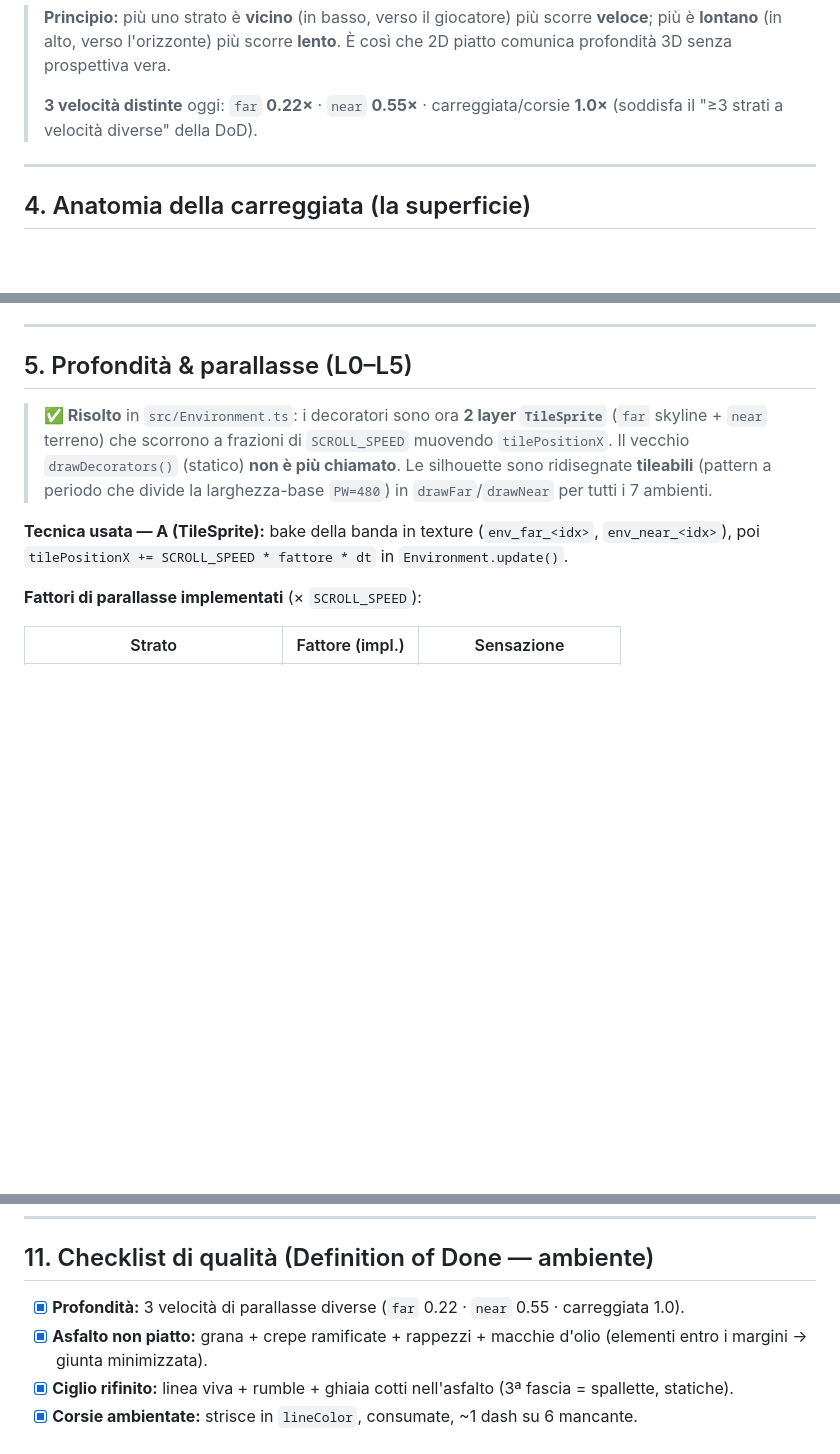
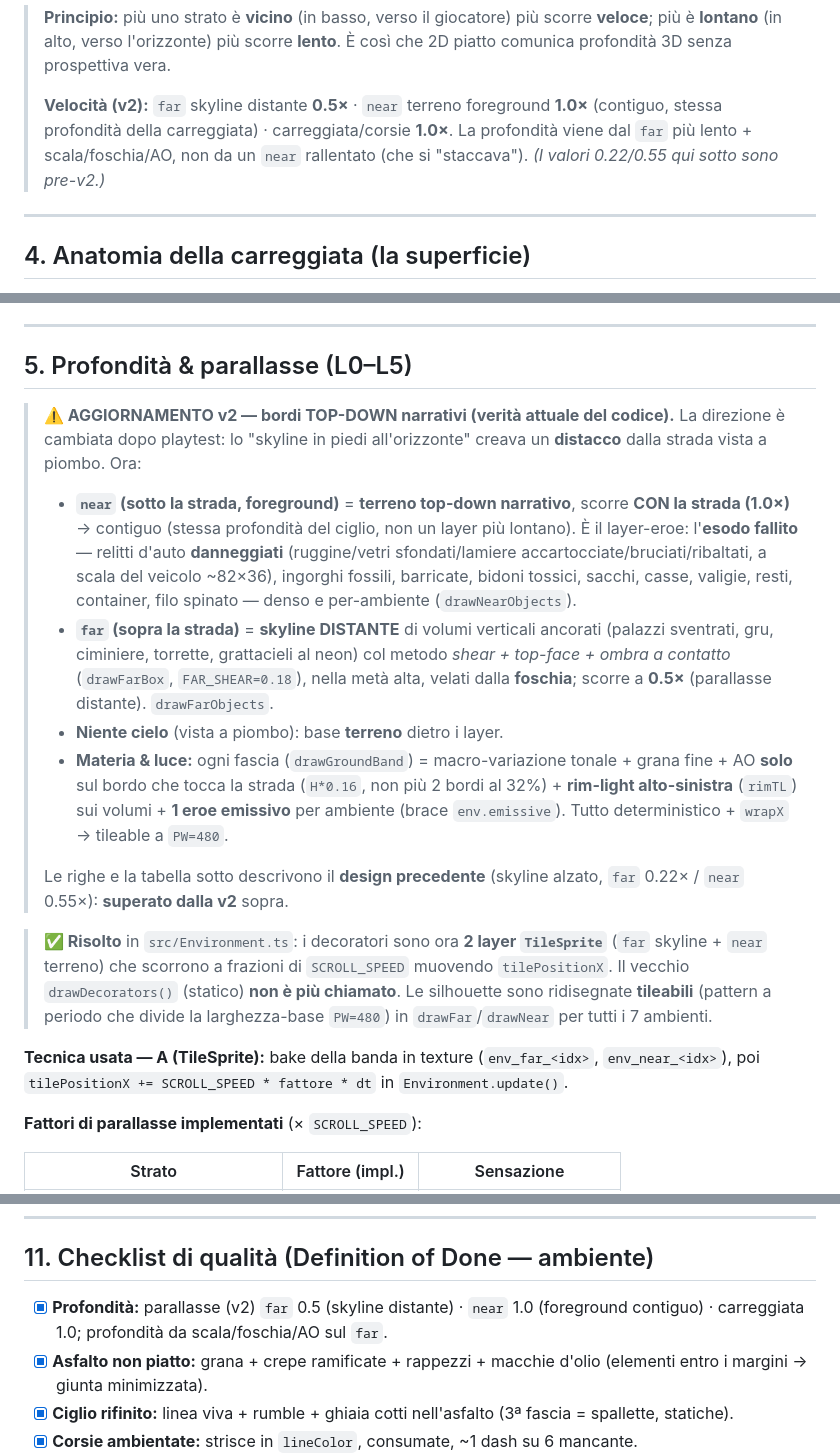
Before and after one commit to Mubius1/Zombie-Road-Last-Escape, a Markdown page: docs/ART_BIBLE_AMBIENTE.md, 3 parts joined by grey strips. Rendered like a GitHub page; blank space fills up the shorter version.

```diff
--- a/docs/ART_BIBLE_AMBIENTE.md
+++ b/docs/ART_BIBLE_AMBIENTE.md
@@ -108,7 +108,7 @@ Dal più lontano/lento al più vicino/veloce. Questo è il cuore della profondit
 
 > **Principio:** più uno strato è **vicino** (in basso, verso il giocatore) più scorre **veloce**; più è **lontano** (in alto, verso l'orizzonte) più scorre **lento**. È così che 2D piatto comunica profondità 3D senza prospettiva vera.
 >
-> **3 velocità distinte** oggi: `far` **0.22×** · `near` **0.55×** · carreggiata/corsie **1.0×** (soddisfa il "≥3 strati a velocità diverse" della DoD).
+> **Velocità (v2):** `far` skyline distante **0.5×** · `near` terreno foreground **1.0×** (contiguo, stessa profondità della carreggiata) · carreggiata/corsie **1.0×**. La profondità viene dal `far` più lento + scala/foschia/AO, non da un `near` rallentato (che si "staccava"). *(I valori 0.22/0.55 qui sotto sono pre-v2.)*
 
 ---
 
@@ -143,6 +143,15 @@ La carreggiata è una **texture orizzontale tileabile** (es. `road_asphalt`, ~`2
 ---
 
 ## 5. Profondità & parallasse (L0–L5)
+
+> **⚠️ AGGIORNAMENTO v2 — bordi TOP-DOWN narrativi (verità attuale del codice).** La direzione è cambiata
+> dopo playtest: lo "skyline in piedi all'orizzonte" creava un **distacco** dalla strada vista a piombo. Ora:
+> - **`near` (sotto la strada, foreground)** = **terreno top-down narrativo**, scorre **CON la strada (1.0×)** → contiguo (stessa profondità del ciglio, non un layer più lontano). È il layer-eroe: l'**esodo fallito** — relitti d'auto **danneggiati** (ruggine/vetri sfondati/lamiere accartocciate/bruciati/ribaltati, a scala del veicolo ~82×36), ingorghi fossili, barricate, bidoni tossici, sacchi, casse, valigie, resti, container, filo spinato — denso e per-ambiente (`drawNearObjects`).
+> - **`far` (sopra la strada)** = **skyline DISTANTE** di volumi verticali ancorati (palazzi sventrati, gru, ciminiere, torrette, grattacieli al neon) col metodo *shear + top-face + ombra a contatto* (`drawFarBox`, `FAR_SHEAR=0.18`), nella metà alta, velati dalla **foschia**; scorre a **0.5×** (parallasse distante). `drawFarObjects`.
+> - **Niente cielo** (vista a piombo): base **terreno** dietro i layer.
+> - **Materia & luce:** ogni fascia (`drawGroundBand`) = macro-variazione tonale + grana fine + AO **solo** sul bordo che tocca la strada (`H*0.16`, non più 2 bordi al 32%) + **rim-light alto-sinistra** (`rimTL`) sui volumi + **1 eroe emissivo** per ambiente (brace `env.emissive`). Tutto deterministico + `wrapX` → tileable a `PW=480`.
+>
+> Le righe e la tabella sotto descrivono il **design precedente** (skyline alzato, `far` 0.22× / `near` 0.55×): **superato dalla v2** sopra.
 
 > **✅ Risolto** in `src/Environment.ts`: i decoratori sono ora **2 layer `TileSprite`** (`far` skyline + `near` terreno) che scorrono a frazioni di `SCROLL_SPEED` muovendo `tilePositionX`. Il vecchio `drawDecorators()` (statico) **non è più chiamato**. Le silhouette sono ridisegnate **tileabili** (pattern a periodo che divide la larghezza-base `PW=480`) in `drawFar`/`drawNear` per tutti i 7 ambienti.
 
@@ -305,7 +314,7 @@ interface EnvConfig {
 
 ## 11. Checklist di qualità (Definition of Done — ambiente)
 
-- [x] **Profondità:** 3 velocità di parallasse diverse (`far` 0.22 · `near` 0.55 · carreggiata 1.0).
+- [x] **Profondità:** parallasse (v2) `far` 0.5 (skyline distante) · `near` 1.0 (foreground contiguo) · carreggiata 1.0; profondità da scala/foschia/AO sul `far`.
 - [x] **Asfalto non piatto:** grana + crepe ramificate + rappezzi + macchie d'olio (elementi entro i margini → giunta minimizzata).
 - [x] **Ciglio rifinito:** linea viva + rumble + ghiaia cotti nell'asfalto (3ª fascia = spallette, statiche).
 - [x] **Corsie ambientate:** strisce in `lineColor`, consumate, ~1 dash su 6 mancante.
```
Also changed, not shown: docs/ART_BIBLE_INTERFACCE.md (+6 -5 lines).
